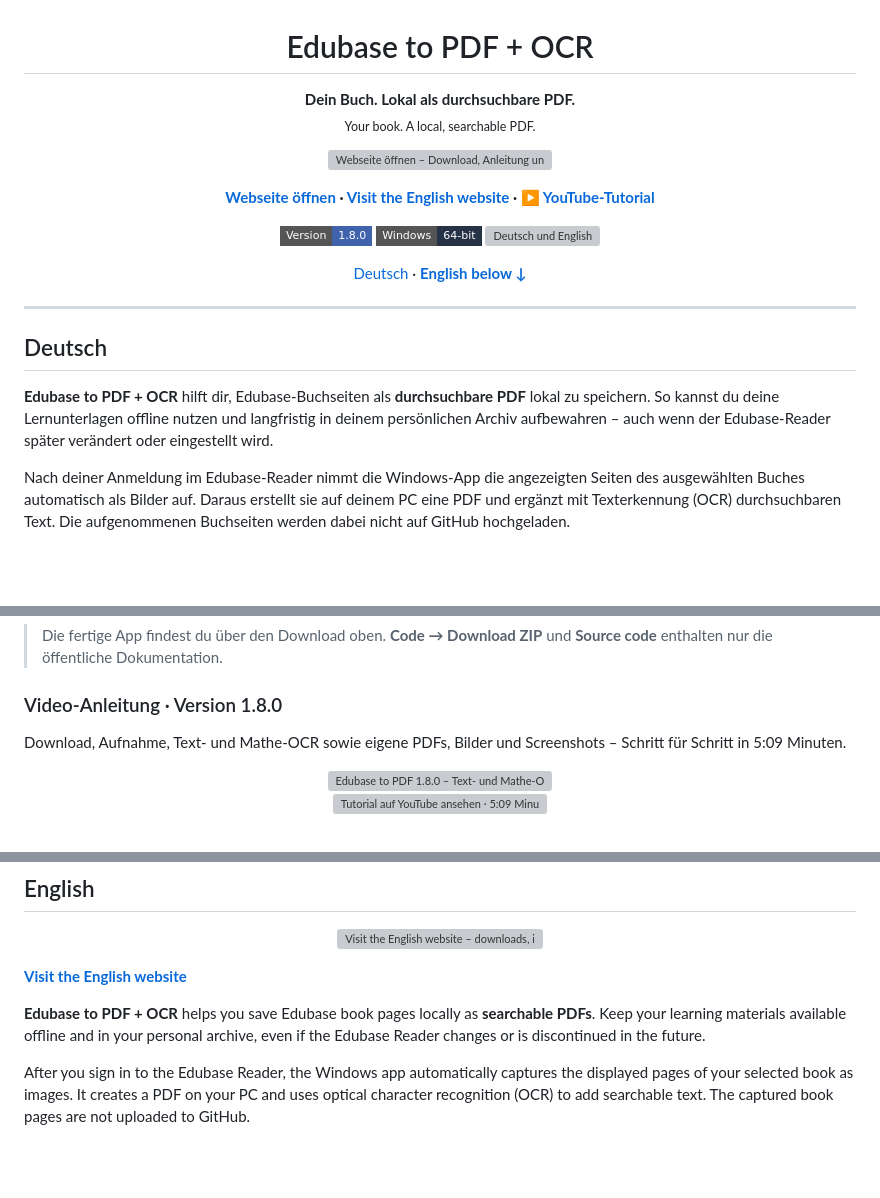
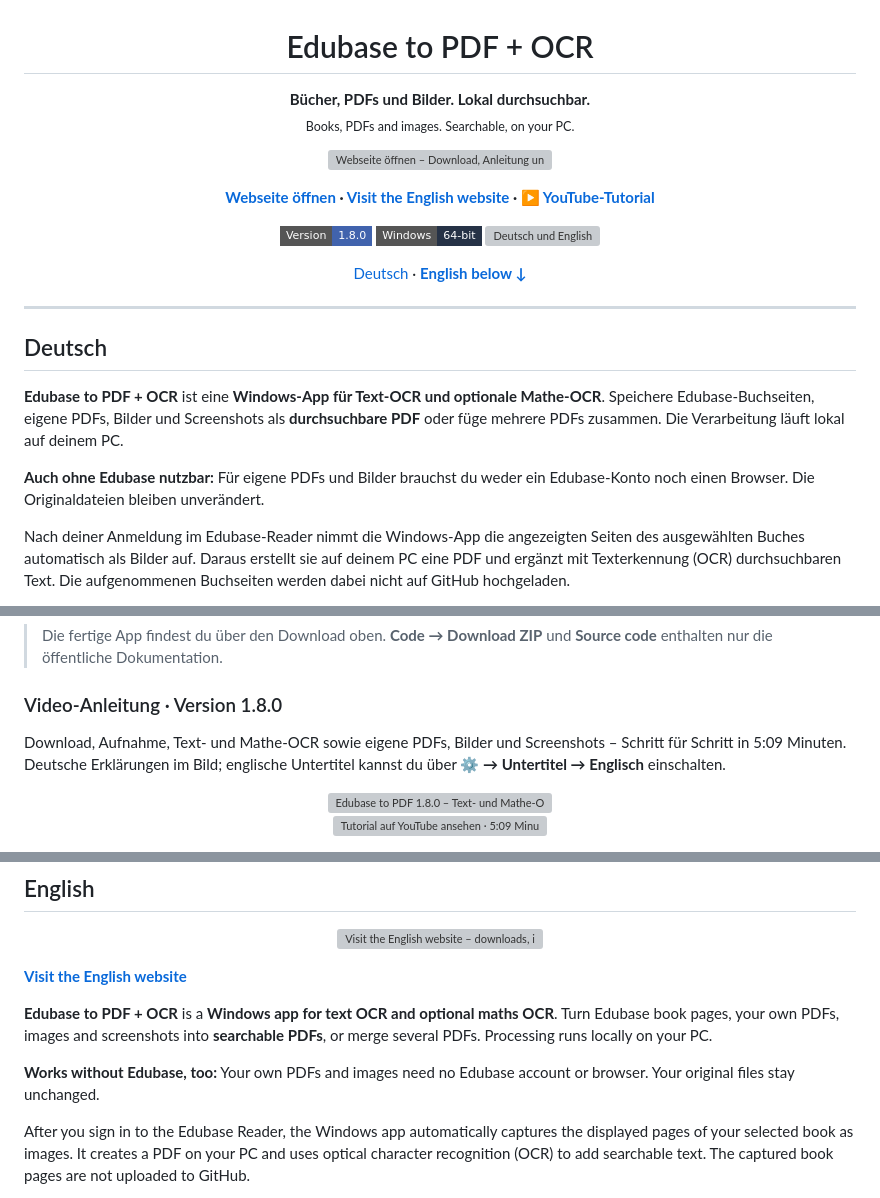
Before and after one commit to Sebii1998/edubase-to-pdf-ocr, a Markdown page: README.md, 3 parts joined by grey strips. Drawn GitHub-style; badges without logos; blank space fills up the shorter version; grey boxes are pictures that could not be loaded.

Commit message:
Clarify local PDF and image OCR use cases and English tutorial subtitles

```diff
--- a/README.md
+++ b/README.md
@@ -1,8 +1,8 @@
 <h1 align="center">Edubase to PDF + OCR</h1>
 
 <p align="center">
-  <strong>Dein Buch. Lokal als durchsuchbare PDF.</strong><br>
-  <sub>Your book. A local, searchable PDF.</sub>
+  <strong>Bücher, PDFs und Bilder. Lokal durchsuchbar.</strong><br>
+  <sub>Books, PDFs and images. Searchable, on your PC.</sub>
 </p>
 
 <p align="center">
@@ -27,7 +27,9 @@
 
 ## Deutsch
 
-**Edubase to PDF + OCR** hilft dir, Edubase-Buchseiten als **durchsuchbare PDF** lokal zu speichern. So kannst du deine Lernunterlagen offline nutzen und langfristig in deinem persönlichen Archiv aufbewahren – auch wenn der Edubase-Reader später verändert oder eingestellt wird.
+**Edubase to PDF + OCR** ist eine **Windows-App für Text-OCR und optionale Mathe-OCR**. Speichere Edubase-Buchseiten, eigene PDFs, Bilder und Screenshots als **durchsuchbare PDF** oder füge mehrere PDFs zusammen. Die Verarbeitung läuft lokal auf deinem PC.
+
+**Auch ohne Edubase nutzbar:** Für eigene PDFs und Bilder brauchst du weder ein Edubase-Konto noch einen Browser. Die Originaldateien bleiben unverändert.
 
 Nach deiner Anmeldung im Edubase-Reader nimmt die Windows-App die angezeigten Seiten des ausgewählten Buches automatisch als Bilder auf. Daraus erstellt sie auf deinem PC eine PDF und ergänzt mit Texterkennung (OCR) durchsuchbaren Text. Die aufgenommenen Buchseiten werden dabei nicht auf GitHub hochgeladen.
 
@@ -58,7 +60,7 @@ Installiertes Edge oder Chrome werden ebenfalls unterstützt.
 
 ### Video-Anleitung · Version 1.8.0
 
-Download, Aufnahme, Text- und Mathe-OCR sowie eigene PDFs, Bilder und Screenshots – Schritt für Schritt in 5:09 Minuten.
+Download, Aufnahme, Text- und Mathe-OCR sowie eigene PDFs, Bilder und Screenshots – Schritt für Schritt in 5:09 Minuten. Deutsche Erklärungen im Bild; englische Untertitel kannst du über **⚙️ → Untertitel → Englisch** einschalten.
 
 <p align="center">
   <a href="https://www.youtube.com/watch?v=Qp2_XK_5LnY"><img src="https://i.ytimg.com/vi/Qp2_XK_5LnY/maxresdefault.jpg" alt="Edubase to PDF 1.8.0 – Text- und Mathe-OCR für Bücher, PDFs und Bilder – Tutorial starten" width="820"></a><br>
@@ -194,7 +196,9 @@ Die bisherigen Mathe-, GPU- und CUDA-Zusatzpakete bleiben unverändert auf Versi
 
 **[Visit the English website](https://sebii1998.github.io/edubase-to-pdf-ocr/en/)**
 
-**Edubase to PDF + OCR** helps you save Edubase book pages locally as **searchable PDFs**. Keep your learning materials available offline and in your personal archive, even if the Edubase Reader changes or is discontinued in the future.
+**Edubase to PDF + OCR** is a **Windows app for text OCR and optional maths OCR**. Turn Edubase book pages, your own PDFs, images and screenshots into **searchable PDFs**, or merge several PDFs. Processing runs locally on your PC.
+
+**Works without Edubase, too:** Your own PDFs and images need no Edubase account or browser. Your original files stay unchanged.
 
 After you sign in to the Edubase Reader, the Windows app automatically captures the displayed pages of your selected book as images. It creates a PDF on your PC and uses optical character recognition (OCR) to add searchable text. The captured book pages are not uploaded to GitHub.
 
```
Also changed, not shown: other parts of README.md (+3 -3 lines).
